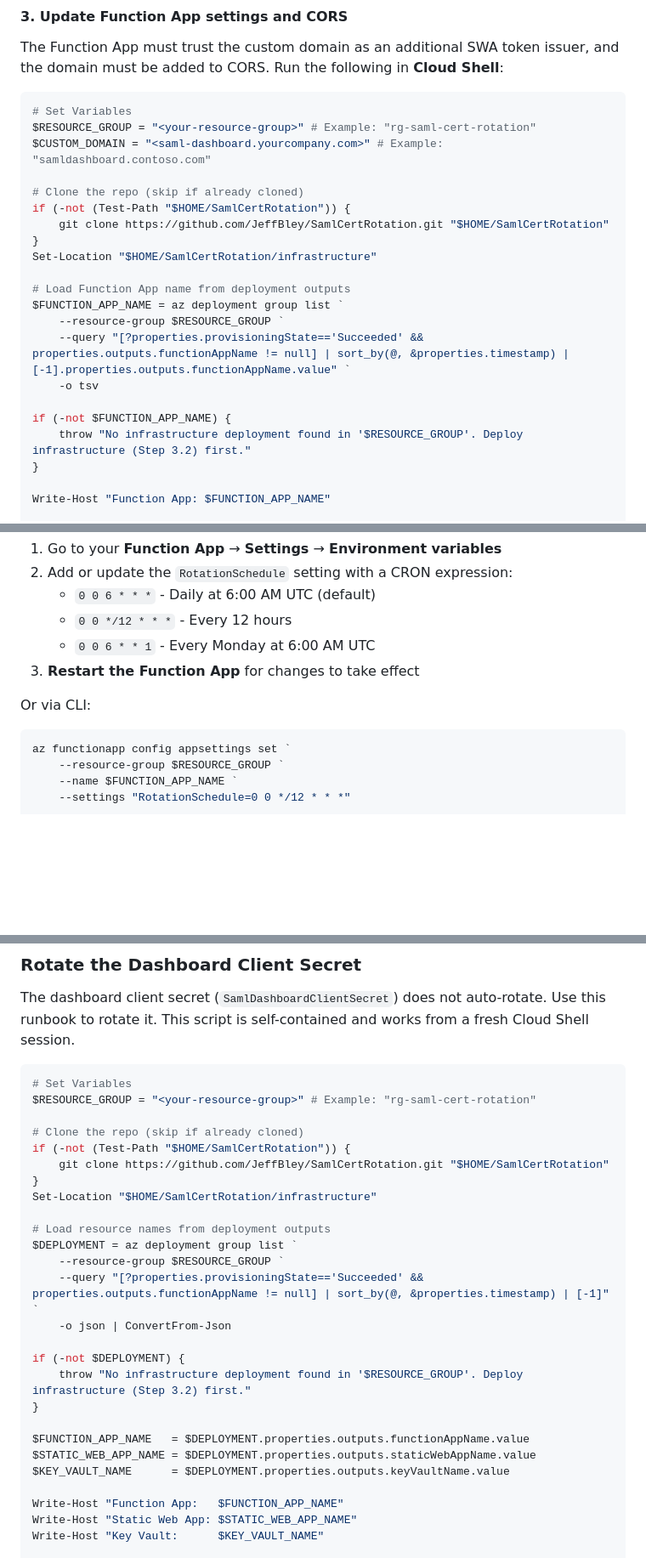
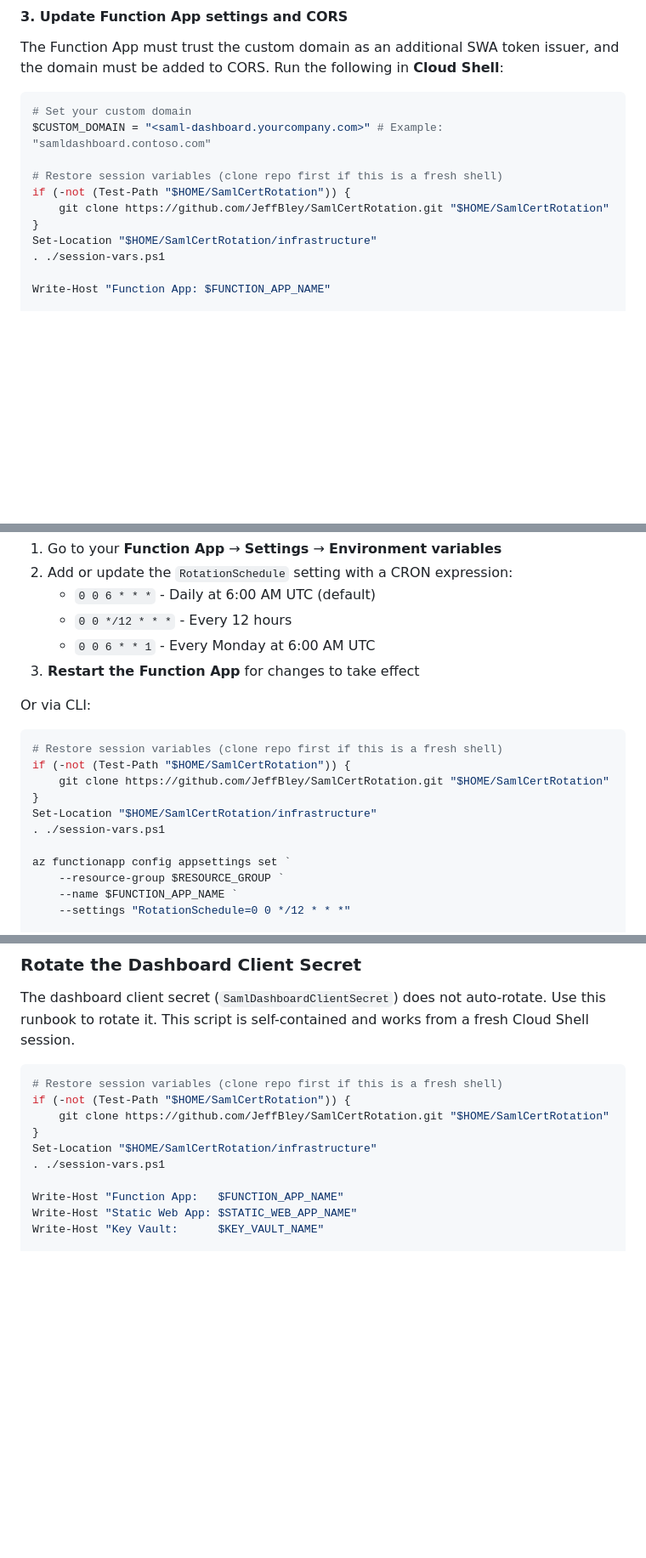
Before and after one commit to JeffBley/SamlCertRotation, a Markdown page: DEPLOYMENT_GUIDE.md, 3 parts joined by grey strips. Shown at 85% size. Drawn GitHub-style; blank space fills up the shorter version.

Commit message:
Post-deployment sections: use session-vars.ps1 for fresh shell recovery
- Configure a Custom Domain: replace manual variable/query with session-vars.ps1
- Customize Rotation Schedule: add session restore before CLI commands
- Rotate Dashboard Client Secret: replace Azure deployment query with session-vars.ps1
- Remove Deployer Key Vault Access: add session restore preamble

````diff
--- a/DEPLOYMENT_GUIDE.md
+++ b/DEPLOYMENT_GUIDE.md
@@ -925,25 +925,15 @@ Keep the original `azurestaticapps.net` redirect URI as a fallback
 The Function App must trust the custom domain as an additional SWA token issuer, and the domain must be added to CORS. Run the following in **Cloud Shell**:
 
 ```powershell
-# Set Variables
-$RESOURCE_GROUP = "<your-resource-group>" # Example: "rg-saml-cert-rotation"
+# Set your custom domain
 $CUSTOM_DOMAIN = "<saml-dashboard.yourcompany.com>" # Example: "samldashboard.contoso.com"
 
-# Clone the repo (skip if already cloned)
+# Restore session variables (clone repo first if this is a fresh shell)
 if (-not (Test-Path "$HOME/SamlCertRotation")) {
     git clone https://github.com/JeffBley/SamlCertRotation.git "$HOME/SamlCertRotation"
 }
 Set-Location "$HOME/SamlCertRotation/infrastructure"
-
-# Load Function App name from deployment outputs
-$FUNCTION_APP_NAME = az deployment group list `
-    --resource-group $RESOURCE_GROUP `
-    --query "[?properties.provisioningState=='Succeeded' && properties.outputs.functionAppName != null] | sort_by(@, &properties.timestamp) | [-1].properties.outputs.functionAppName.value" `
-    -o tsv
-
-if (-not $FUNCTION_APP_NAME) {
-    throw "No infrastructure deployment found in '$RESOURCE_GROUP'. Deploy infrastructure (Step 3.2) first."
-}
+. ./session-vars.ps1
 
 Write-Host "Function App: $FUNCTION_APP_NAME"
 
@@ -991,6 +981,13 @@ The automatic certificate rotation check runs daily at 6:00 AM UTC by default. T
 Or via CLI:
 
 ```powershell
+# Restore session variables (clone repo first if this is a fresh shell)
+if (-not (Test-Path "$HOME/SamlCertRotation")) {
+    git clone https://github.com/JeffBley/SamlCertRotation.git "$HOME/SamlCertRotation"
+}
+Set-Location "$HOME/SamlCertRotation/infrastructure"
+. ./session-vars.ps1
+
 az functionapp config appsettings set `
     --resource-group $RESOURCE_GROUP `
     --name $FUNCTION_APP_NAME `
@@ -1008,28 +1005,12 @@ az functionapp restart --resource-group $RESOURCE_GROUP --name $FUNCTION_APP_NAM
 The dashboard client secret (`SamlDashboardClientSecret`) does not auto-rotate. Use this runbook to rotate it. This script is self-contained and works from a fresh Cloud Shell session.
 
 ```powershell
-# Set Variables
-$RESOURCE_GROUP = "<your-resource-group>" # Example: "rg-saml-cert-rotation"
-
-# Clone the repo (skip if already cloned)
+# Restore session variables (clone repo first if this is a fresh shell)
 if (-not (Test-Path "$HOME/SamlCertRotation")) {
     git clone https://github.com/JeffBley/SamlCertRotation.git "$HOME/SamlCertRotation"
 }
 Set-Location "$HOME/SamlCertRotation/infrastructure"
-
-# Load resource names from deployment outputs
-$DEPLOYMENT = az deployment group list `
-    --resource-group $RESOURCE_GROUP `
-    --query "[?properties.provisioningState=='Succeeded' && properties.outputs.functionAppName != null] | sort_by(@, &properties.timestamp) | [-1]" `
-    -o json | ConvertFrom-Json
-
-if (-not $DEPLOYMENT) {
-    throw "No infrastructure deployment found in '$RESOURCE_GROUP'. Deploy infrastructure (Step 3.2) first."
-}
-
-$FUNCTION_APP_NAME   = $DEPLOYMENT.properties.outputs.functionAppName.value
-$STATIC_WEB_APP_NAME = $DEPLOYMENT.properties.outputs.staticWebAppName.value
-$KEY_VAULT_NAME      = $DEPLOYMENT.properties.outputs.keyVaultName.value
+. ./session-vars.ps1
 
 Write-Host "Function App:   $FUNCTION_APP_NAME"
 Write-Host "Static Web App: $STATIC_WEB_APP_NAME"
````
Also changed, not shown: other parts of DEPLOYMENT_GUIDE.md (+7 -0 lines).
